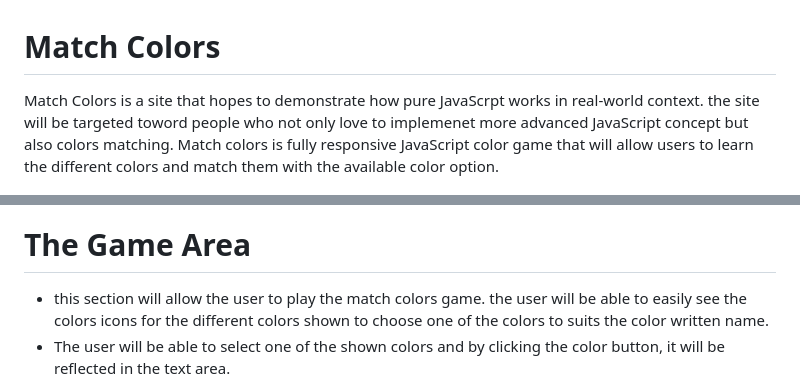
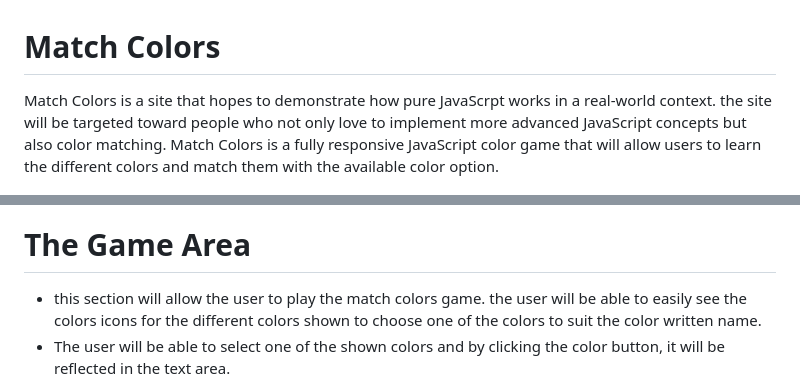
Before and after one commit to Melhefnawi/Match-colors-gitpod, a Markdown page: README.md, 2 parts joined by grey strips. Rendered like a GitHub page.

```diff
--- a/README.md
+++ b/README.md
@@ -1,6 +1,6 @@
 # Match Colors
 
-Match Colors is a site that hopes to demonstrate how pure JavaScrpt works in real-world context. the site will be targeted toword people who not only love to implemenet more advanced JavaScript concept but also colors matching. Match colors is fully responsive JavaScript color game that will allow users to learn the different colors and match them with the available color option.
+Match Colors is a site that hopes to demonstrate how pure JavaScrpt works in a real-world context. the site will be targeted toward people who not only love to implement more advanced JavaScript concepts but also color matching. Match Colors is a fully responsive JavaScript color game that will allow users to learn the different colors and match them with the available color option.
 
 <img src ="assets/images/5.JPG">
 
@@ -14,7 +14,7 @@ Match Colors is a site that hopes to demonstrate how pure JavaScrpt works in rea
    <img src = "assets/images/1.JPG">
 
 # The Game Area
-   * this section will allow the user to play the match colors game. the user will be able to easily see the colors icons for the different colors shown  to choose one of the colors to suits the color written name.
+   * this section will allow the user to play the match colors game. the user will be able to easily see the colors icons for the different colors shown to choose one of the colors to suit the color written name.
    * The user will be able to select one of the shown colors and by clicking the color button, it will be reflected in the text area.
 
   <img src = "assets/images/6.JPG">
```
Also changed, not shown: other parts of README.md (+13 -13 lines).
